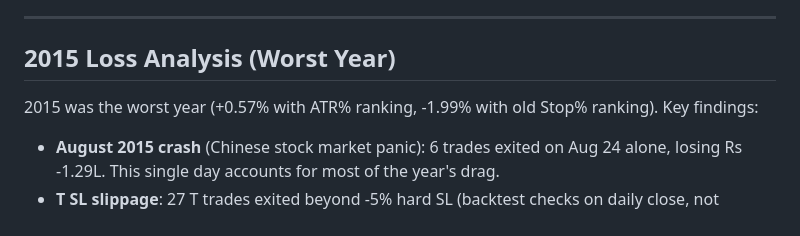
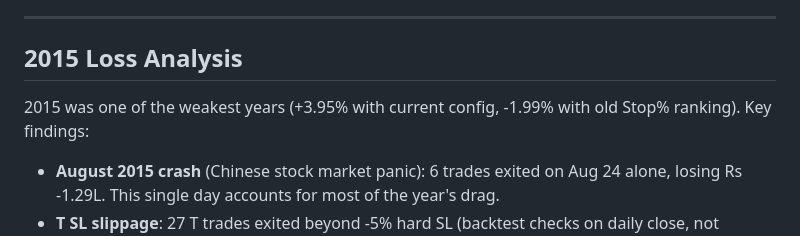
Before and after one commit to IndujaCons/nse_swing_trading, a Markdown page: JT_3STAGE_STRATEGY.md, the part around one of its changes. Drawn GitHub-style.

```diff
--- a/JT_3STAGE_STRATEGY.md
+++ b/JT_3STAGE_STRATEGY.md
@@ -154,9 +149,9 @@ ATR% wins 7/11 years. Where it loses (2019, 2023, 2020), it was underweight on v
 
 ---
 
-## 2015 Loss Analysis (Worst Year)
+## 2015 Loss Analysis
 
-2015 was the worst year (+0.57% with ATR% ranking, -1.99% with old Stop% ranking). Key findings:
+2015 was one of the weakest years (+3.95% with current config, -1.99% with old Stop% ranking). Key findings:
 
 - **August 2015 crash** (Chinese stock market panic): 6 trades exited on Aug 24 alone, losing Rs -1.29L. This single day accounts for most of the year's drag.
 - **T SL slippage**: 27 T trades exited beyond -5% hard SL (backtest checks on daily close, not intraday). Extra loss beyond perfect 5% SL: Rs -1.23L. In live trading with real SL orders, this would be tighter.
```
Also changed, not shown: other parts of JT_3STAGE_STRATEGY.md (+30 -35 lines).
